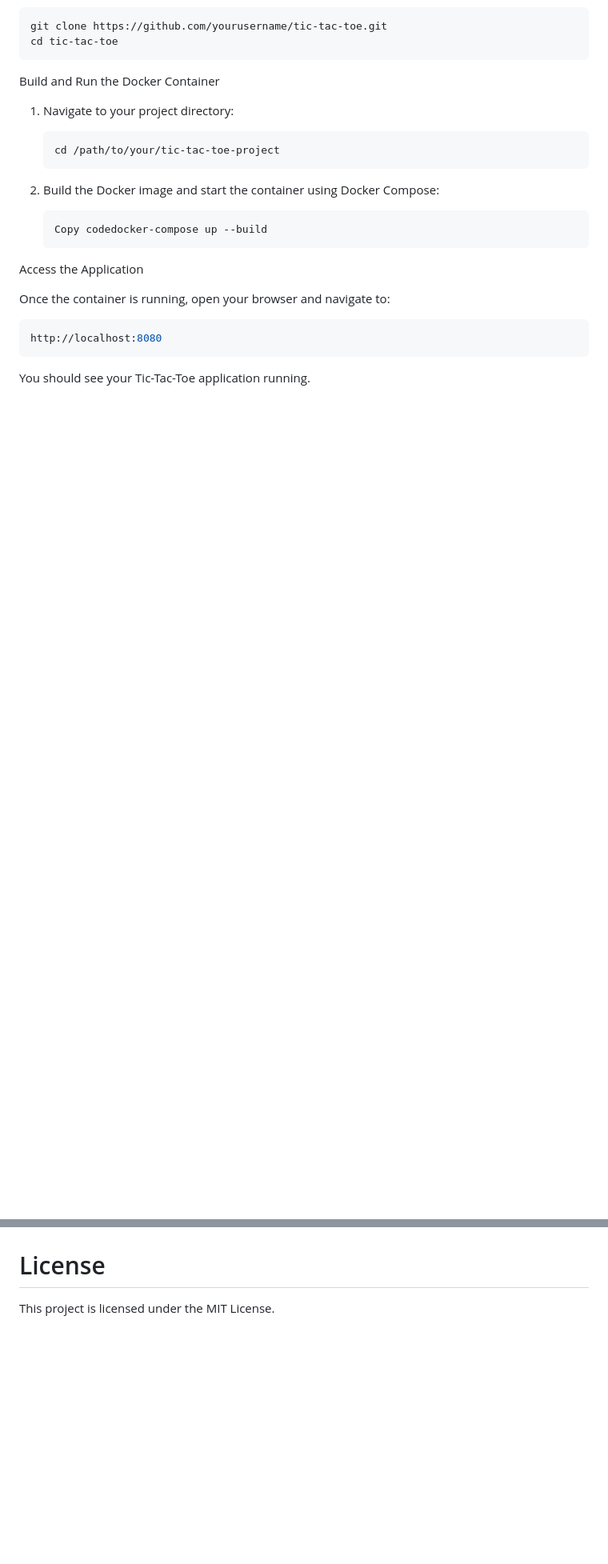
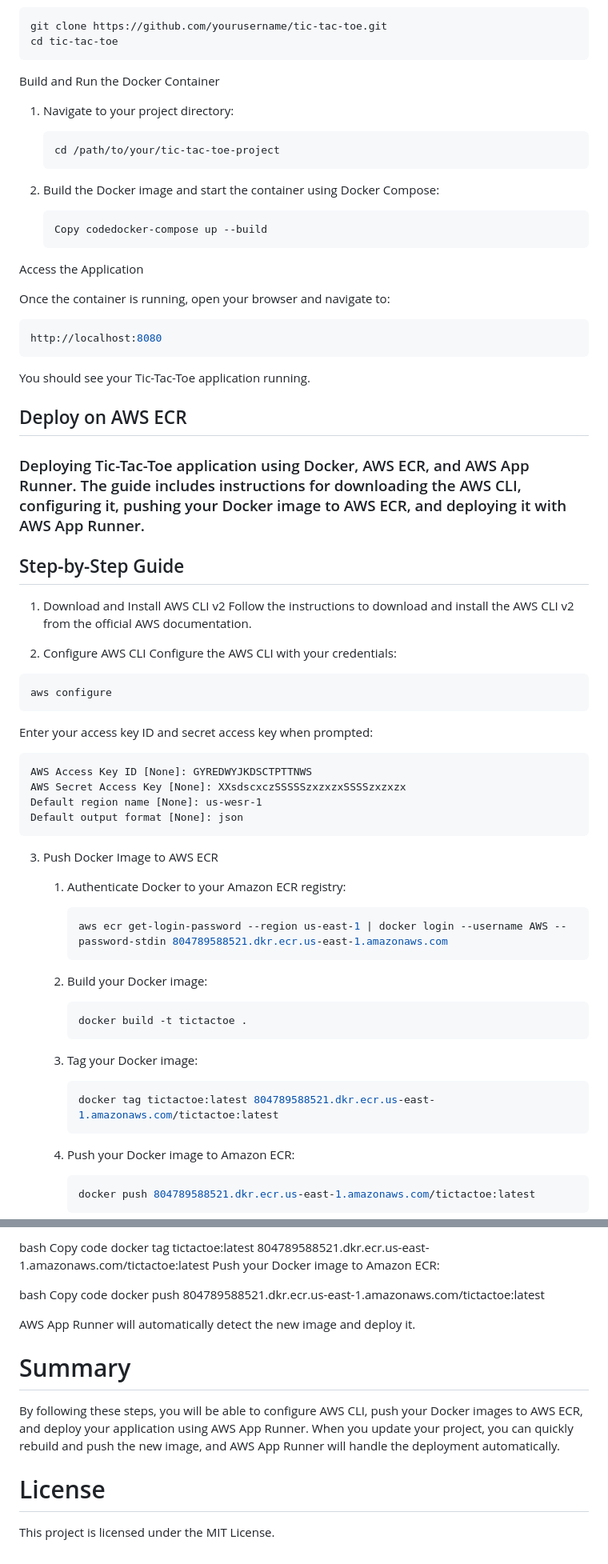
Before and after one commit to ajmalrasouli/tic-tac-toe-app, a Markdown page: README.md, 2 parts joined by grey strips. Shown at 80% size. Rendered like a GitHub page; blank space fills up the shorter version.

Commit message:
Update README.md
added aws ecr setup

````diff
--- a/README.md
+++ b/README.md
@@ -156,3 +158,45 @@ http://localhost:8080
 ```
 You should see your Tic-Tac-Toe application running.
 
+## Deploy on AWS ECR
+### Deploying Tic-Tac-Toe application using Docker, AWS ECR, and AWS App Runner. The guide includes instructions for downloading the AWS CLI, configuring it, pushing your Docker image to AWS ECR, and deploying it with AWS App Runner.
+
+## Step-by-Step Guide
+1. Download and Install AWS CLI v2
+Follow the instructions to download and install the AWS CLI v2 from the official AWS documentation.
+
+2. Configure AWS CLI
+Configure the AWS CLI with your credentials:
+
+```sh
+aws configure
+```
+
+Enter your access key ID and secret access key when prompted:
+
+```mathematica
+AWS Access Key ID [None]: GYREDWYJKDSCTPTTNWS
+AWS Secret Access Key [None]: XXsdscxczSSSSSzxzxzxSSSSzxzxzx
+Default region name [None]: us-wesr-1
+Default output format [None]: json
+```
+
+3. Push Docker Image to AWS ECR
+   1. Authenticate Docker to your Amazon ECR registry:
+         ```sh
+         aws ecr get-login-password --region us-east-1 | docker login --username AWS --password-stdin 804789588521.dkr.ecr.us-east-1.amazonaws.com
+         ```
+
+   2. Build your Docker image:
+         ```sh
+         docker build -t tictactoe .
+         ```
+   3. Tag your Docker image:
+         ```sh
+         docker tag tictactoe:latest 804789588521.dkr.ecr.us-east-1.amazonaws.com/tictactoe:latest
+         ```
+   4. Push your Docker image to Amazon ECR:
+         ```sh
+         docker push 804789588521.dkr.ecr.us-east-1.amazonaws.com/tictactoe:latest
+         ```
+
@@ -159,3 +319,21 @@ You should see your Tic-Tac-Toe application running.
+bash
+Copy code
+docker tag tictactoe:latest 804789588521.dkr.ecr.us-east-1.amazonaws.com/tictactoe:latest
+Push your Docker image to Amazon ECR:
+
+bash
+Copy code
+docker push 804789588521.dkr.ecr.us-east-1.amazonaws.com/tictactoe:latest
+
+AWS App Runner will automatically detect the new image and deploy it.
+
+
+# Summary
+By following these steps, you will be able to configure AWS CLI, push your Docker images to AWS ECR,
+and deploy your application using AWS App Runner. When you update your project, you can quickly
+rebuild and push the new image, and AWS App Runner will handle the deployment automatically.
+
+
 
 # License
 
````
Also changed, not shown: other parts of README.md (+118 -0 lines).
